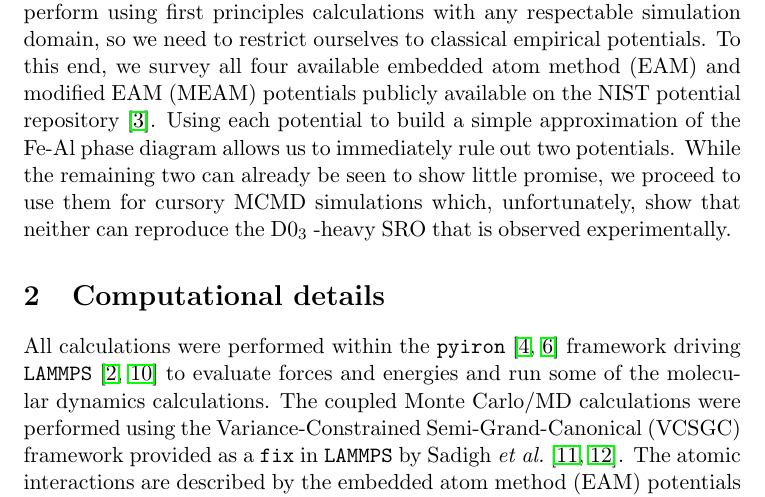
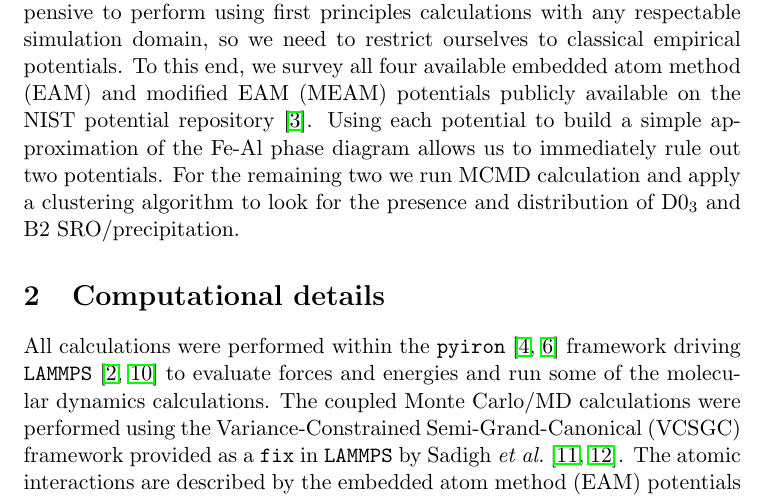
Before and after one commit to liamhuber/FeAl_solution, a LaTeX document (writeup/supplementary/supplementary.tex, which reads writeup/supplementary/sections/introduction.tex): part of page 2 of 8, cut so that both start at the same text. Compiled offline with pdfLaTeX.

Commit message:
Update intro

```diff
--- a/writeup/supplementary/sections/introduction.tex
+++ b/writeup/supplementary/sections/introduction.tex
@@ -11,4 +11,4 @@ Such calculations allow all competing factors -- potential energy, vibrational e
 However, the downside of such powerful simulations is that they are too expensive to perform using first principles calculations with any respectable simulation domain, so we need to restrict ourselves to classical empirical potentials.
 To this end, we survey all four available embedded atom method (EAM) and modified EAM (MEAM) potentials publicly available on the NIST potential repository~\cite{nist}.
 Using each potential to build a simple approximation of the Fe-Al phase diagram allows us to immediately rule out two potentials.
-While the remaining two can already be seen to show little promise, we proceed to use them for cursory MCMD simulations which, unfortunately, show that neither can reproduce the \DOTHREE-heavy SRO that is observed experimentally.
+For the remaining two we run MCMD calculation and apply a clustering algorithm to look for the presence and distribution of \DOTHREE and \BTWO SRO/precipitation.
```
